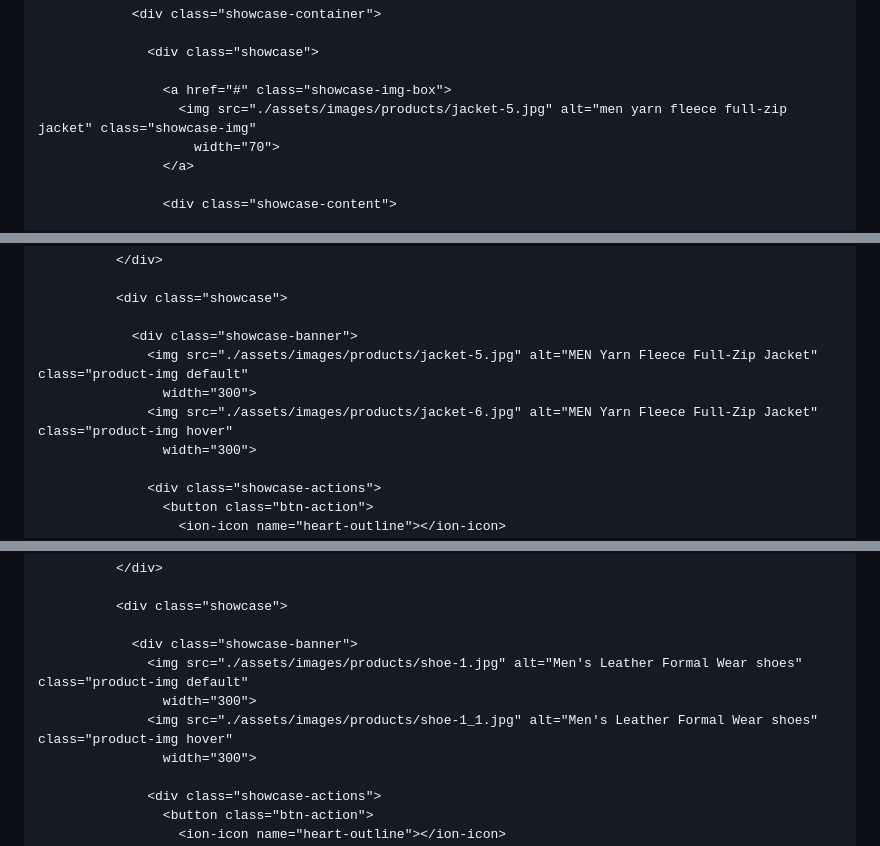
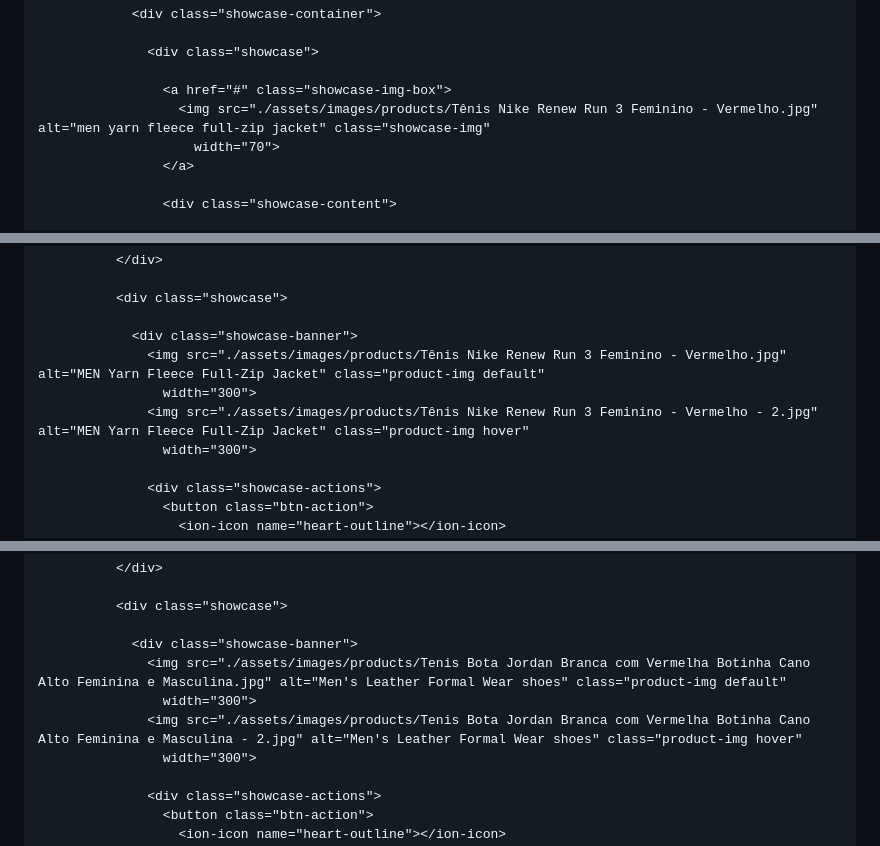
Before and after one commit to Pedro1dog/Meus-calcados, a Markdown page: README.md, 3 parts joined by grey strips. Drawn GitHub-style.

```diff
--- a/README.md
+++ b/README.md
@@ -1653,7 +1653,7 @@
                   <div class="showcase">
 
                     <a href="#" class="showcase-img-box">
-                      <img src="./assets/images/products/jacket-5.jpg" alt="men yarn fleece full-zip jacket" class="showcase-img"
+                      <img src="./assets/images/products/Tênis Nike Renew Run 3 Feminino - Vermelho.jpg" alt="men yarn fleece full-zip jacket" class="showcase-img"
                         width="70">
                     </a>
 
@@ -2479,9 +2479,9 @@
               <div class="showcase">
 
                 <div class="showcase-banner">
-                  <img src="./assets/images/products/jacket-5.jpg" alt="MEN Yarn Fleece Full-Zip Jacket" class="product-img default"
+                  <img src="./assets/images/products/Tênis Nike Renew Run 3 Feminino - Vermelho.jpg" alt="MEN Yarn Fleece Full-Zip Jacket" class="product-img default"
                     width="300">
-                  <img src="./assets/images/products/jacket-6.jpg" alt="MEN Yarn Fleece Full-Zip Jacket" class="product-img hover"
+                  <img src="./assets/images/products/Tênis Nike Renew Run 3 Feminino - Vermelho - 2.jpg" alt="MEN Yarn Fleece Full-Zip Jacket" class="product-img hover"
                     width="300">
 
                   <div class="showcase-actions">
@@ -2894,9 +2894,9 @@
               <div class="showcase">
 
                 <div class="showcase-banner">
-                  <img src="./assets/images/products/shoe-1.jpg" alt="Men's Leather Formal Wear shoes" class="product-img default"
+                  <img src="./assets/images/products/Tenis Bota Jordan Branca com Vermelha Botinha Cano Alto Feminina e Masculina.jpg" alt="Men's Leather Formal Wear shoes" class="product-img default"
                     width="300">
-                  <img src="./assets/images/products/shoe-1_1.jpg" alt="Men's Leather Formal Wear shoes" class="product-img hover"
+                  <img src="./assets/images/products/Tenis Bota Jordan Branca com Vermelha Botinha Cano Alto Feminina e Masculina - 2.jpg" alt="Men's Leather Formal Wear shoes" class="product-img hover"
                     width="300">
 
                   <div class="showcase-actions">
```
Also changed, not shown: other parts of README.md (+5 -5 lines).
